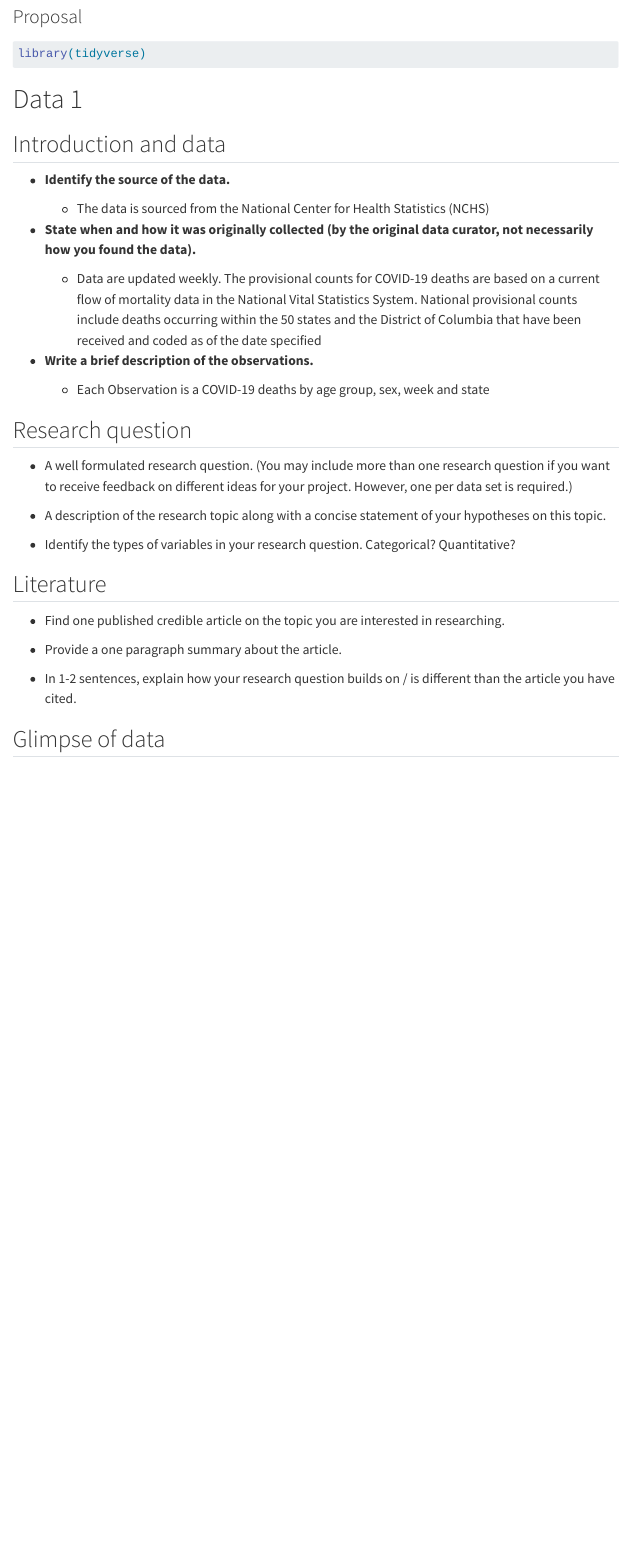
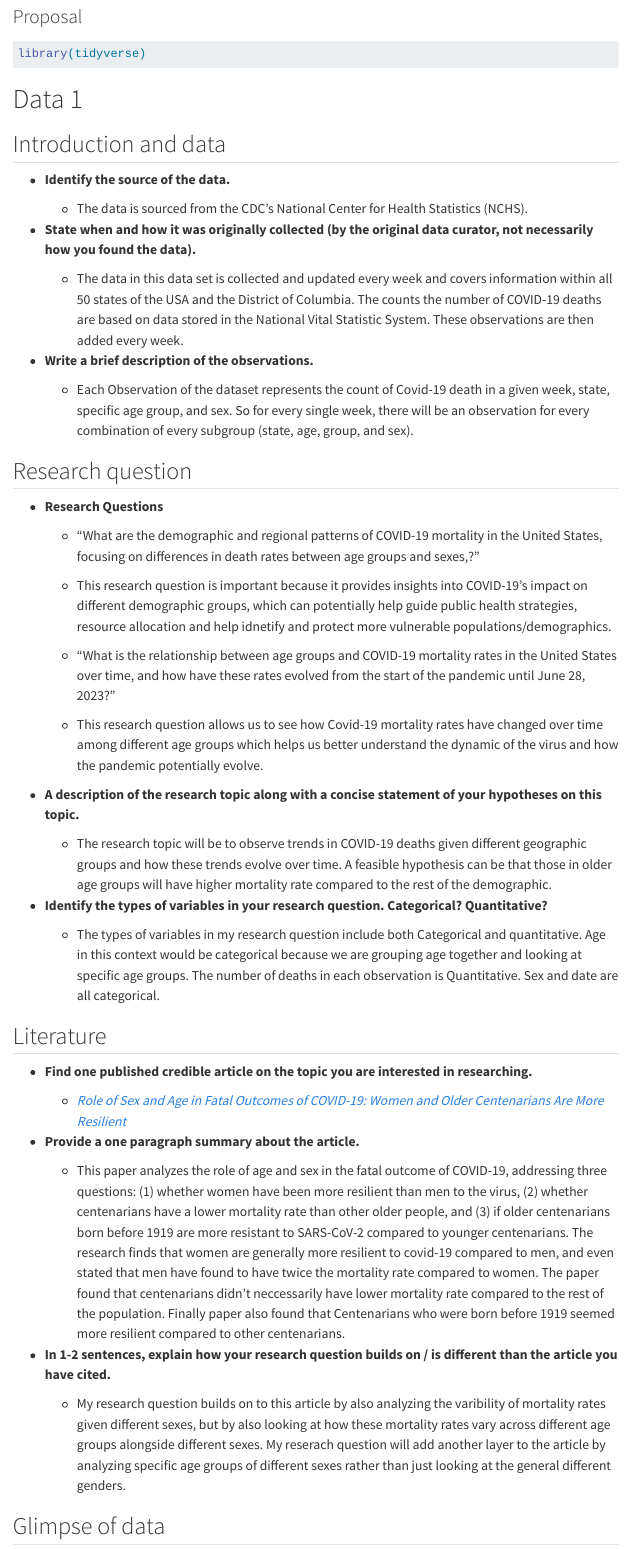
Before and after one commit to WilliamChenn/CovidPrediction, a Quarto document (proposal.qmd): the page in a window 1100 px wide, from 80 px down. Rendered offline with R 4.5, knitr and Pandoc in place of Quarto, with nearby package versions; some code elsewhere in the file could not run offline; menus at the side of the page are left out.

Commit message:
Question 1

```diff
--- a/proposal.qmd
+++ b/proposal.qmd
@@ -17,31 +17,49 @@ library(tidyverse)
 
 -   **Identify the source of the data.**
 
-    -   The data is sourced from the National Center for Health Statistics (NCHS)
+    -   The data is sourced from the CDC's National Center for Health Statistics (NCHS).
 
 -   **State when and how it was originally collected (by the original data curator, not necessarily how you found the data).**
 
-    -   Data are updated weekly. The provisional counts for COVID-19 deaths are based on a current flow of mortality data in the National Vital Statistics System. National provisional counts include deaths occurring within the 50 states and the District of Columbia that have been received and coded as of the date specified
+    -   The data in this data set is collected and updated every week and covers information within all 50 states of the USA and the District of Columbia. The counts the number of COVID-19 deaths are based on data stored in the National Vital Statistic System. These observations are then added every week.
 
 -   **Write a brief description of the observations.**
 
-    -   Each Observation is a COVID-19 deaths by age group, sex, week and state
+    -   Each Observation of the dataset represents the count of Covid-19 death in a given week, state, specific age group, and sex. So for every single week, there will be an observation for every combination of every subgroup (state, age, group, and sex).
 
 ## Research question
 
--   A well formulated research question. (You may include more than one research question if you want to receive feedback on different ideas for your project. However, one per data set is required.)
+-   **Research Questions**
 
--   A description of the research topic along with a concise statement of your hypotheses on this topic.
+    -   "What are the demographic and regional patterns of COVID-19 mortality in the United States, focusing on differences in death rates between age groups and sexes,?"
 
--   Identify the types of variables in your research question. Categorical? Quantitative?
+    -   This research question is important because it provides insights into COVID-19's impact on different demographic groups, which can potentially help guide public health strategies, resource allocation and help idnetify and protect more vulnerable populations/demographics.
+
+    -   "What is the relationship between age groups and COVID-19 mortality rates in the United States over time, and how have these rates evolved from the start of the pandemic until June 28, 2023?"
+
+    -   This research question allows us to see how Covid-19 mortality rates have changed over time among different age groups which helps us better understand the dynamic of the virus and how the pandemic potentially evolve.
+
+-   **A description of the research topic along with a concise statement of your hypotheses on this topic.**
+
+    -   The research topic will be to observe trends in COVID-19 deaths given different geographic groups and how these trends evolve over time. A feasible hypothesis can be that those in older age groups will have higher mortality rate compared to the rest of the demographic.
+
+-   **Identify the types of variables in your research question. Categorical? Quantitative?**
+
+    -   The types of variables in my research question include both Categorical and quantitative. Age in this context would be categorical because we are grouping age together and looking at specific age groups. The number of deaths in each observation is Quantitative. Sex and date are all categorical.
 
 ## Literature
 
--   Find one published credible article on the topic you are interested in researching.
+-   **Find one published credible article on the topic you are interested in researching.**
 
--   Provide a one paragraph summary about the article.
+    -   [*Role of Sex and Age in Fatal Outcomes of COVID-19: Women and Older Centenarians Are More Resilient*](https://www.ncbi.nlm.nih.gov/pmc/articles/PMC9916733/#:~:text=A%20study%20on%20sex%20differences,50%E2%80%9369%20%5B12%5D.)
 
--   In 1-2 sentences, explain how your research question builds on / is different than the article you have cited.
+-   **Provide a one paragraph summary about the article.**
+
+    -   This paper analyzes the role of age and sex in the fatal outcome of COVID-19, addressing three questions: (1) whether women have been more resilient than men to the virus, (2) whether centenarians have a lower mortality rate than other older people, and (3) if older centenarians born before 1919 are more resistant to SARS-CoV-2 compared to younger centenarians. The research finds that women are generally more resilient to covid-19 compared to men, and even stated that men have found to have twice the mortality rate compared to women. The paper found that centenarians didn't neccessarily have lower mortality rate compared to the rest of the population. Finally paper also found that Centenarians who were born before 1919 seemed more resilient compared to other centenarians.
+
+-   **In 1-2 sentences, explain how your research question builds on / is different than the article you have cited.**
+
+    -   My research question builds on to this article by also analyzing the varibility of mortality rates given different sexes, but by also looking at how these mortality rates vary across different age groups alongside different sexes. My reserach question will add another layer to the article by analyzing specific age groups of different sexes rather than just looking at the general different genders.
 
 ## Glimpse of data
 
```
